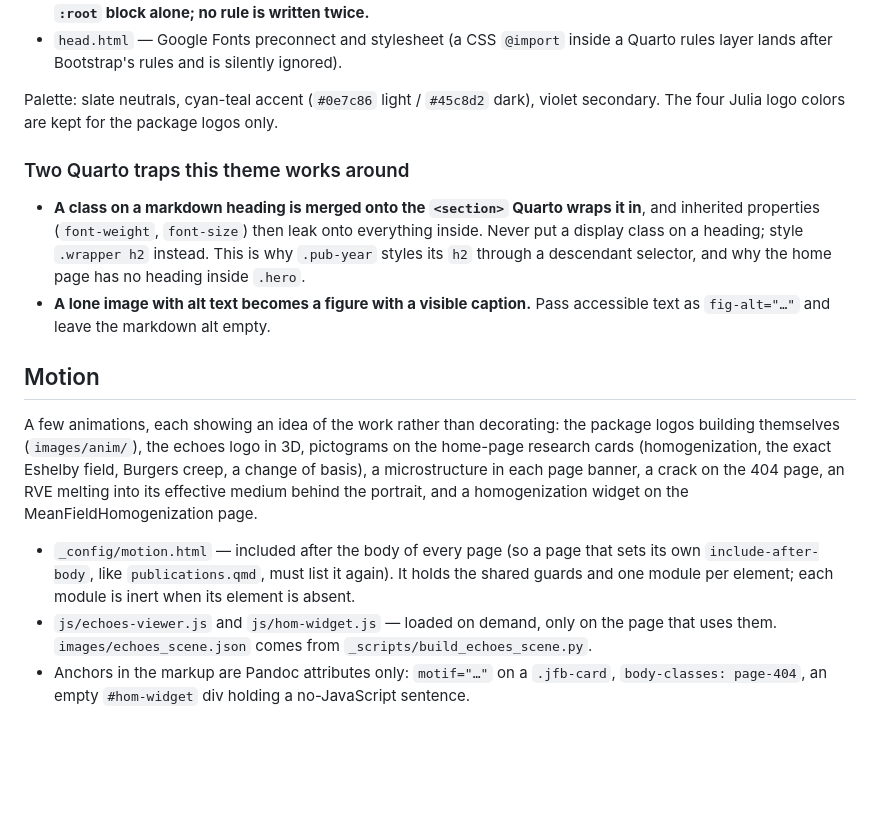
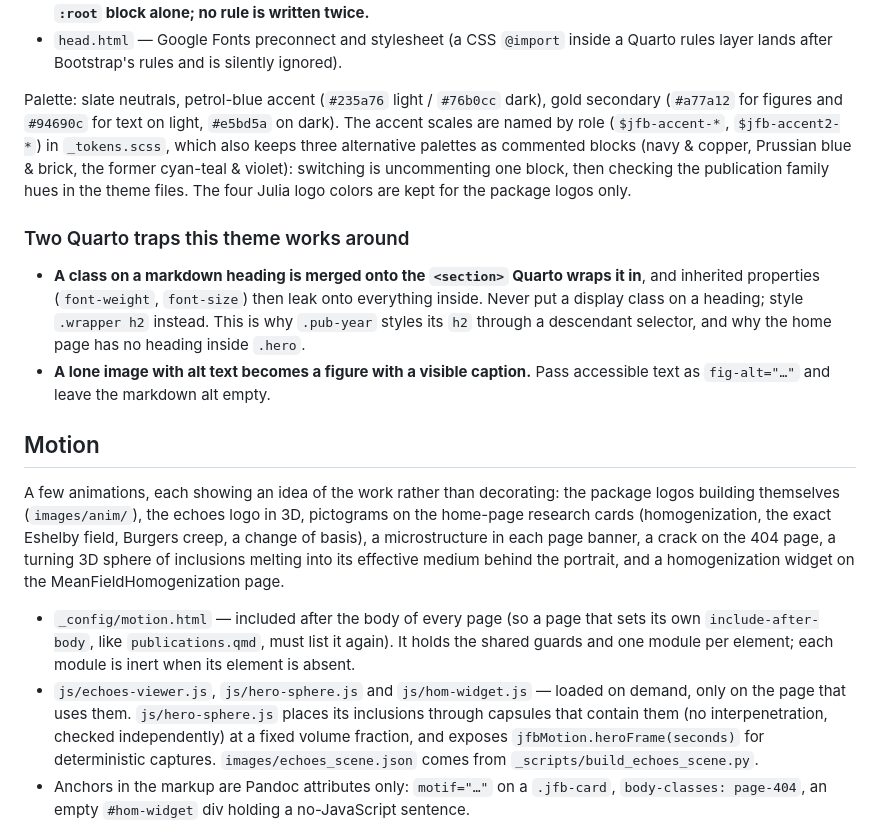
Before and after one commit to jfbarthelemy/jfbarthelemy.github.io, a Markdown page: CLAUDE.md, the part around the change. GitHub-like rendering; blank space fills up the shorter version.

Commit message:
Describe the hero sphere and the role-named palette in CLAUDE.md

```diff
--- a/CLAUDE.md
+++ b/CLAUDE.md
@@ -50,8 +50,12 @@ quarto render      # full build -> _site/
 - `head.html` — Google Fonts preconnect and stylesheet (a CSS `@import` inside a Quarto rules layer
   lands after Bootstrap's rules and is silently ignored).
 
-Palette: slate neutrals, cyan-teal accent (`#0e7c86` light / `#45c8d2` dark), violet secondary.
-The four Julia logo colors are kept for the package logos only.
+Palette: slate neutrals, petrol-blue accent (`#235a76` light / `#76b0cc` dark), gold secondary
+(`#a77a12` for figures and `#94690c` for text on light, `#e5bd5a` on dark). The accent scales are
+named by role (`$jfb-accent-*`, `$jfb-accent2-*`) in `_tokens.scss`, which also keeps three
+alternative palettes as commented blocks (navy & copper, Prussian blue & brick, the former
+cyan-teal & violet): switching is uncommenting one block, then checking the publication family
+hues in the theme files. The four Julia logo colors are kept for the package logos only.
 
 ### Two Quarto traps this theme works around
 
@@ -67,14 +71,17 @@ The four Julia logo colors are kept for the package logos only.
 A few animations, each showing an idea of the work rather than decorating: the package logos
 building themselves (`images/anim/`), the echoes logo in 3D, pictograms on the home-page research
 cards (homogenization, the exact Eshelby field, Burgers creep, a change of basis), a
-microstructure in each page banner, a crack on the 404 page, an RVE melting into its effective
-medium behind the portrait, and a homogenization widget on the MeanFieldHomogenization page.
+microstructure in each page banner, a crack on the 404 page, a turning 3D sphere of inclusions
+melting into its effective medium behind the portrait, and a homogenization widget on the
+MeanFieldHomogenization page.
 
 - `_config/motion.html` — included after the body of every page (so a page that sets its own
   `include-after-body`, like `publications.qmd`, must list it again). It holds the shared guards
   and one module per element; each module is inert when its element is absent.
-- `js/echoes-viewer.js` and `js/hom-widget.js` — loaded on demand, only on the page that uses
-  them. `images/echoes_scene.json` comes from `_scripts/build_echoes_scene.py`.
+- `js/echoes-viewer.js`, `js/hero-sphere.js` and `js/hom-widget.js` — loaded on demand, only on
+  the page that uses them. `js/hero-sphere.js` places its inclusions through capsules that
+  contain them (no interpenetration, checked independently) at a fixed volume fraction, and
+  exposes `jfbMotion.heroFrame(seconds)` for deterministic captures. `images/echoes_scene.json` comes from `_scripts/build_echoes_scene.py`.
 - Anchors in the markup are Pandoc attributes only: `motif="…"` on a `.jfb-card`,
   `body-classes: page-404`, an empty `#hom-widget` div holding a no-JavaScript sentence.
 
```
